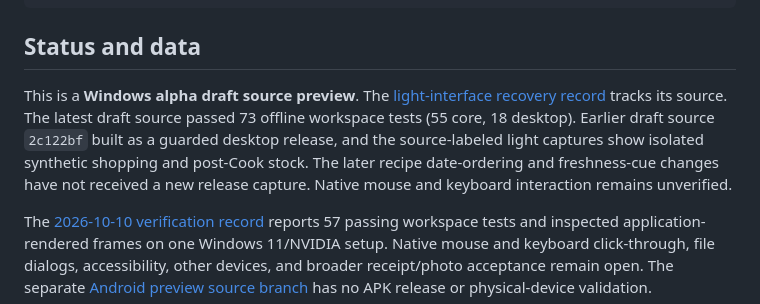
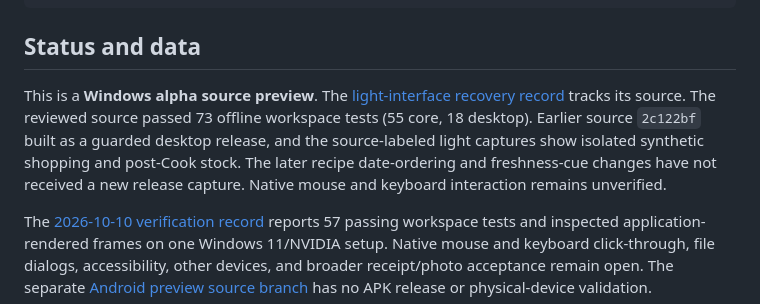
Before and after one commit to Gerbzz/HungerStrike, a Markdown page: README.md, the part around the change. Drawn GitHub-style.

Commit message:
Keep HungerStrike source status accurate after merge

```diff
--- a/README.md
+++ b/README.md
@@ -58,7 +58,7 @@ cargo test --workspace
 
 ## Status and data
 
-This is a **Windows alpha draft source preview**. The [light-interface recovery record](docs/verification/LIGHT_UI_SOURCE_RECOVERY.md) tracks its source. The latest draft source passed 73 offline workspace tests (55 core, 18 desktop). Earlier draft source `2c122bf` built as a guarded desktop release, and the source-labeled light captures show isolated synthetic shopping and post-Cook stock. The later recipe date-ordering and freshness-cue changes have not received a new release capture. Native mouse and keyboard interaction remains unverified.
+This is a **Windows alpha source preview**. The [light-interface recovery record](docs/verification/LIGHT_UI_SOURCE_RECOVERY.md) tracks its source. The reviewed source passed 73 offline workspace tests (55 core, 18 desktop). Earlier source `2c122bf` built as a guarded desktop release, and the source-labeled light captures show isolated synthetic shopping and post-Cook stock. The later recipe date-ordering and freshness-cue changes have not received a new release capture. Native mouse and keyboard interaction remains unverified.
 
 The [2026-10-10 verification record](verification.md) reports 57 passing workspace tests and inspected application-rendered frames on one Windows 11/NVIDIA setup. Native mouse and keyboard click-through, file dialogs, accessibility, other devices, and broader receipt/photo acceptance remain open. The separate [Android preview source branch](https://github.com/Gerbzz/HungerStrike/tree/android-preview) has no APK release or physical-device validation.
 
```
